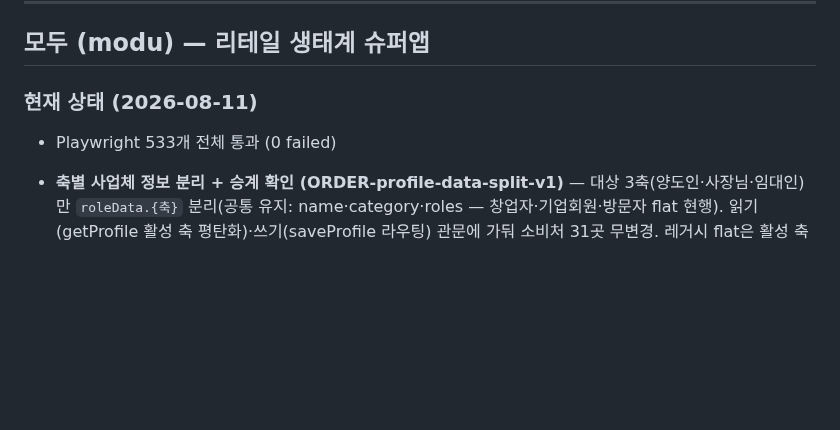
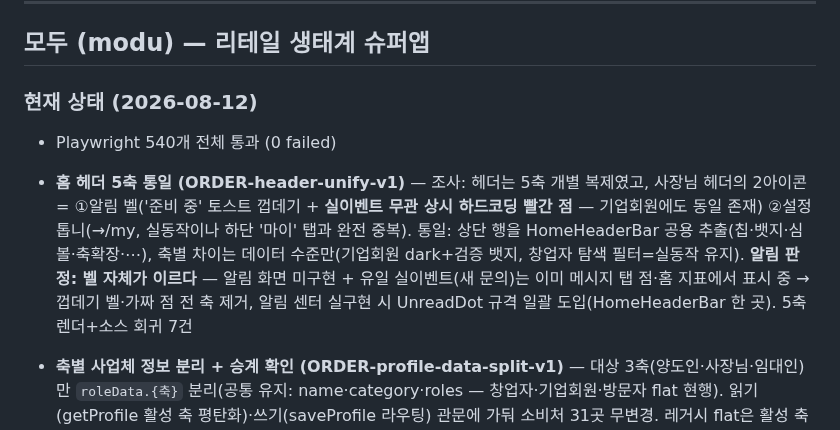
Before and after one commit to asskickers80/modu-app, a Markdown page: PROGRESS.md, the part around the change. GitHub-like rendering; blank space fills up the shorter version.

Commit message:
docs: PROGRESS 갱신 — header-unify-v1
Co-Authored-By: Claude Fable 5 <noreply@anthropic.com>
Claude-Session: https://claude.ai/code/session_01UZ4Zd16WCyChZX82YHCnei

```diff
--- a/PROGRESS.md
+++ b/PROGRESS.md
@@ -7,8 +7,9 @@
 
 ## 모두 (modu) — 리테일 생태계 슈퍼앱
 
-### 현재 상태 (2026-08-11)
-- Playwright 533개 전체 통과 (0 failed)
+### 현재 상태 (2026-08-12)
+- Playwright 540개 전체 통과 (0 failed)
+- **홈 헤더 5축 통일 (ORDER-header-unify-v1)** — 조사: 헤더는 5축 개별 복제였고, 사장님 헤더의 2아이콘 = ①알림 벨('준비 중' 토스트 껍데기 + **실이벤트 무관 상시 하드코딩 빨간 점** — 기업회원에도 동일 존재) ②설정 톱니(→/my, 실동작이나 하단 '마이' 탭과 완전 중복). 통일: 상단 행을 HomeHeaderBar 공용 추출(칩·뱃지·심볼·축확장·⋯), 축별 차이는 데이터 수준만(기업회원 dark+검증 뱃지, 창업자 탐색 필터=실동작 유지). **알림 판정: 벨 자체가 이르다** — 알림 화면 미구현 + 유일 실이벤트(새 문의)는 이미 메시지 탭 점·홈 지표에서 표시 중 → 껍데기 벨·가짜 점 전 축 제거, 알림 센터 실구현 시 UnreadDot 규격 일괄 도입(HomeHeaderBar 한 곳). 5축 렌더+소스 회귀 7건
 - **축별 사업체 정보 분리 + 승계 확인 (ORDER-profile-data-split-v1)** — 대상 3축(양도인·사장님·임대인)만 `roleData.{축}` 분리(공통 유지: name·category·roles — 창업자·기업회원·방문자 flat 현행). 읽기(getProfile 활성 축 평탄화)·쓰기(saveProfile 라우팅) 관문에 가둬 소비처 31곳 무변경. 레거시 flat은 활성 축 기준 lazy 이관 — **SQL 실행 전에도 동작**(스키마 의존 배포 규칙, 컬럼 변경 없음·jsonb 내부만). finishLogin 병합·서버 저장 축 라우팅. 승계 확인(SameBusinessPrompt): 대상 축 추가 시 "같은 가게인가요?" — 같음=업종·지역 복사+질문 스킵(요약·추후 수정 가능)/다름=전체 질문/보유 2축이면 후보 칩 목록/대상 외 축 미노출(임대인은 업종 질문이 없어 지역만 승계). **멈춤(a): docs/SQL-profile-data-split.sql 대표 실행 대기**(정합 정리용 선택 — 앱은 폴백으로 기동작). 신규 스펙 5건(독립 저장·승계 분기·레거시 폴백·대상 외·2축 후보) + 기존 4파일 갱신
 - **사장님 A3 업종·지역 고도화 (ORDER-a3-operating-detail-v1)** — 구 10칩 업종·9칩 지역을 양도인 수준 2단계로: 업종=IndustryPicker 재사용(대분류→소분류+동의어 검색, category_main·category_sub·ksic_code·bizType 동일 구조+홈 호환 bizLabel=소분류 우선), 지역=A3Seller 인라인 구현을 **RegionPicker 공용 추출**(복제 금지, 동작 보존)해 양축 공유(region·region_sub). 온라인·무점포 선택지는 별도 칩 보존. **축 간 필드 충돌 현황(수정 없이 보고)**: category_main 등 동명 필드는 seller↔operating이 같은 modu_user_profile/profile_data를 공유해 최근 온보딩 축이 덮음(기보고 구조 그대로 — 별도 안건 대기). 비로그인 answers 보관은 A4 소셜 클릭 시점(stashOnboardingAnswers)임을 확인 — 검증은 로그인 즉시 완료 경로 기준. 신규 스펙 4건 + 기존 3파일 칩 라벨 갱신
 - **프로필 후보 칩 A3 직행 (ORDER-profile-candidate-direct-v1)** — 칩 탭=역할 확정이므로 A2 재선택 제거, `/a3/{cat}` 직행. 죽은 preset 파라미터 폐기(A2 미판독 확인 기록 있음). A3 완료는 profile-add-no-login의 즉시 추가 경로 재사용(A4 미노출), 뒤로가기는 push 진입이라 홈 복귀. 방문자 칩(즉시 추가)·A2 일반 온보딩 무변경. 테스트 4건(직행·완주·뒤로가기·기존 조합 유지)
```
